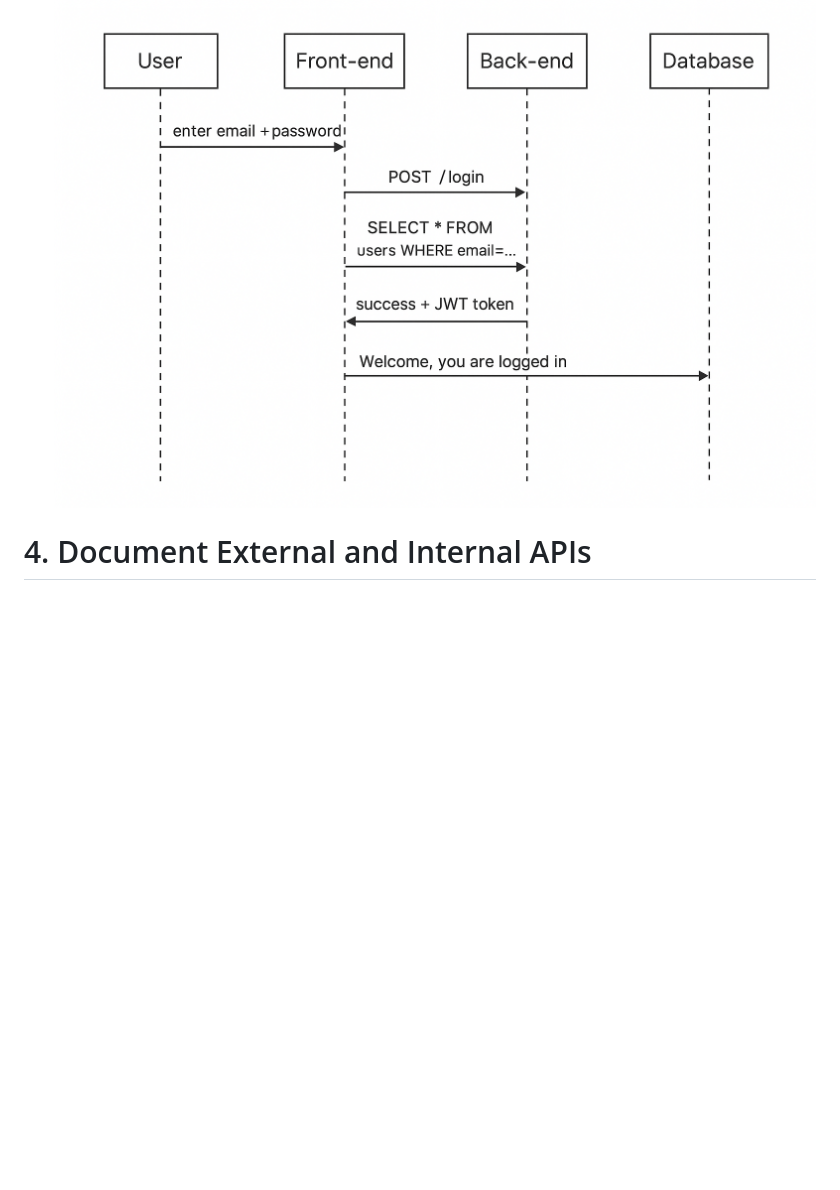
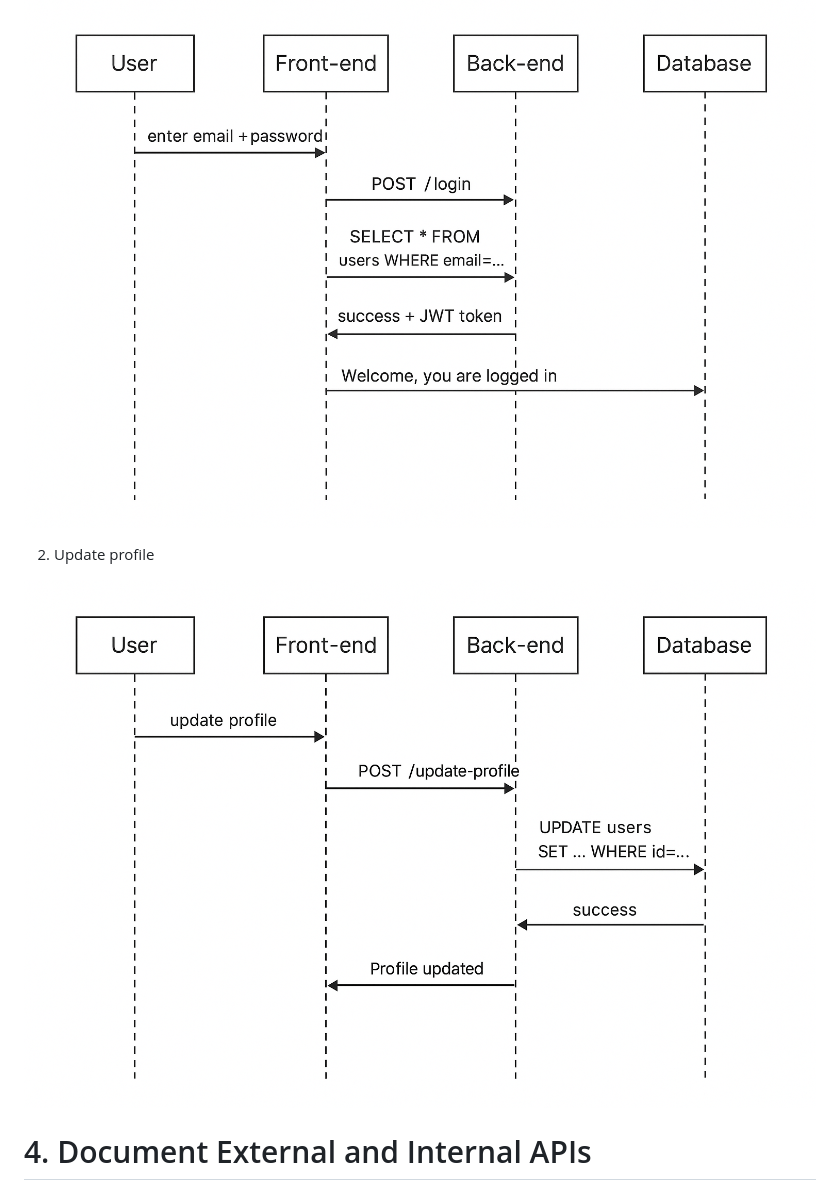
Before and after one commit to Genia888/FitnessHub, a Markdown page: Documentation/(Stage 3) Technical Documentation.md, the part around the change printed below. Drawn GitHub-style; blank space fills up the shorter version.

Commit message:
feat: sequence diagram for the update profile

```diff
--- a/Documentation/(Stage 3) Technical Documentation.md
+++ b/Documentation/(Stage 3) Technical Documentation.md
@@ -190,4 +191,10 @@ direction TB
 ![Sequence Diagram](/Documentation/sequence_diagram_authentification.png)
+
+
+2. Update profile
+
+![Sequence Diagram](/Documentation/sequence_diagram_update_profile.png)
+
 
 
 
```
Also changed, not shown: other parts of Documentation/(Stage 3) Technical Documentation.md (+1 -0 lines).
